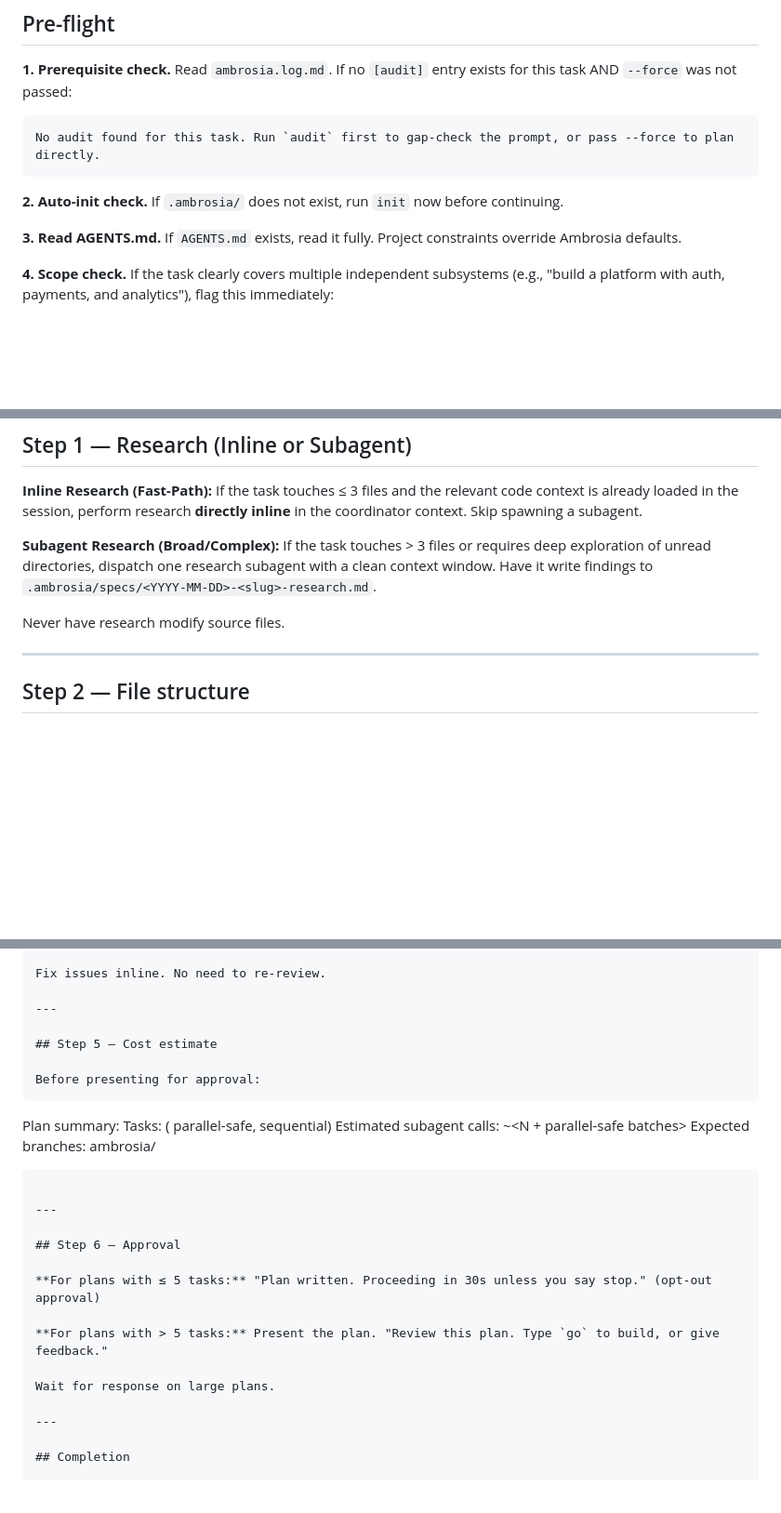
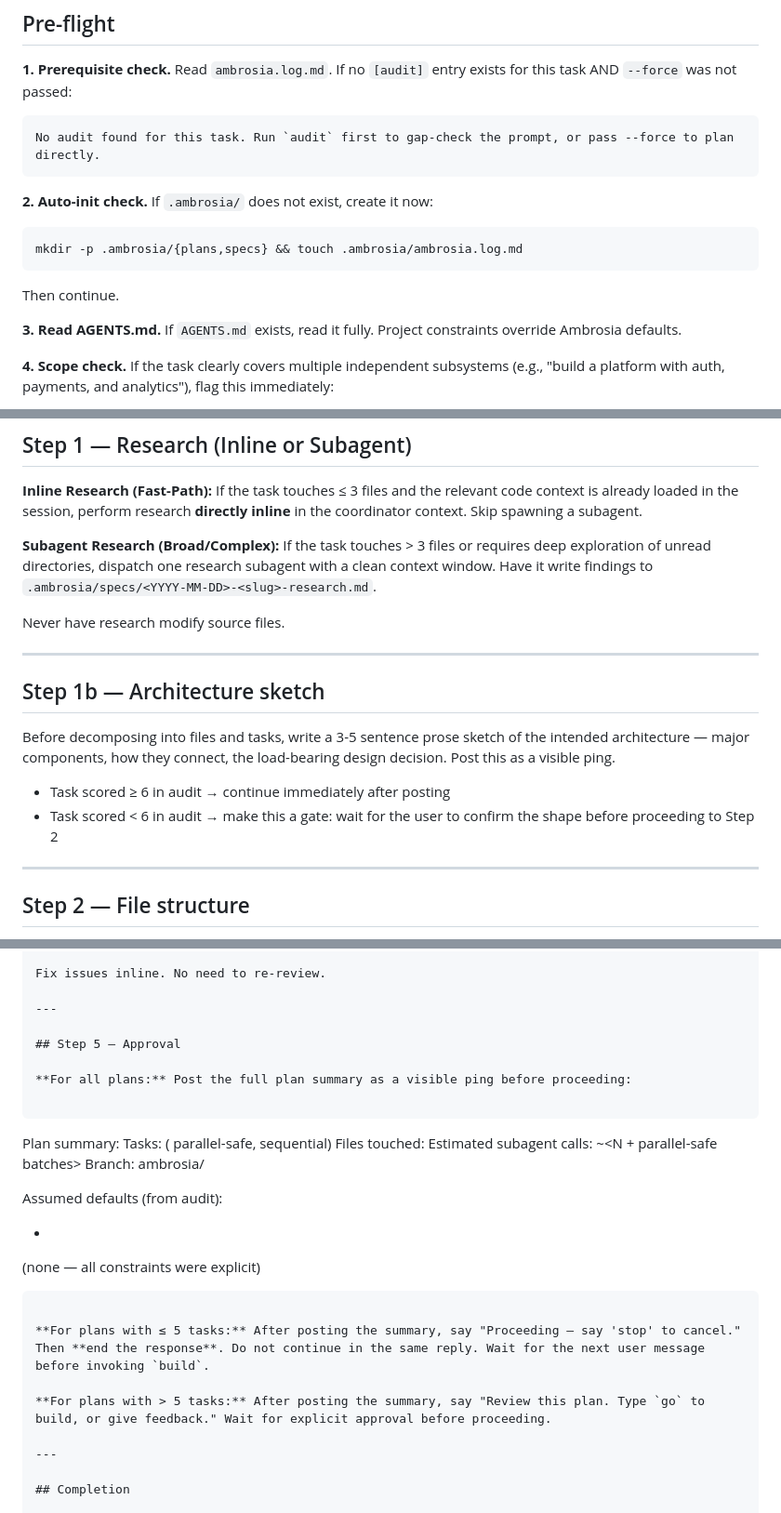
Before and after one commit to numairfm/ambrosia, a Markdown page: skills/plan/SKILL.md, 3 parts joined by grey strips. Shown at 93% size. GitHub-like rendering; blank space fills up the shorter version.

Commit message:
ambrosia(task-2+8): fix init ref + turn-based gates, arch sketch, always-visible plan summary

````diff
--- a/skills/plan/SKILL.md
+++ b/skills/plan/SKILL.md
@@ -18,7 +18,11 @@ Decompose the task into a concrete implementation plan. Research happens in a fr
 No audit found for this task. Run `audit` first to gap-check the prompt, or pass --force to plan directly.
 ```
 
-**2. Auto-init check.** If `.ambrosia/` does not exist, run `init` now before continuing.
+**2. Auto-init check.** If `.ambrosia/` does not exist, create it now:
+  ```bash
+  mkdir -p .ambrosia/{plans,specs} && touch .ambrosia/ambrosia.log.md
+  ```
+  Then continue.
 
 **3. Read AGENTS.md.** If `AGENTS.md` exists, read it fully. Project constraints override Ambrosia defaults.
 
@@ -40,6 +44,14 @@ If the task touches > 3 files or requires deep exploration of unread directories
 
 Never have research modify source files.
 
+---
+
+## Step 1b — Architecture sketch
+
+Before decomposing into files and tasks, write a 3-5 sentence prose sketch of the intended architecture — major components, how they connect, the load-bearing design decision. Post this as a visible ping.
+
+- Task scored ≥ 6 in audit → continue immediately after posting
+- Task scored < 6 in audit → make this a gate: wait for the user to confirm the shape before proceeding to Step 2
 
 ---
 
@@ -122,25 +134,25 @@ Fix issues inline. No need to re-review.
 
 ---
 
-## Step 5 — Cost estimate
+## Step 5 — Approval
 
-Before presenting for approval:
+**For all plans:** Post the full plan summary as a visible ping before proceeding:
+
 ```
 Plan summary:
   Tasks: <N> (<M> parallel-safe, <K> sequential)
+  Files touched: <list>
   Estimated subagent calls: ~<N + parallel-safe batches>
-  Expected branches: ambrosia/<slug>
+  Branch: ambrosia/<slug>
+
+Assumed defaults (from audit):
+  - <default carried from audit step>
+  (none — all constraints were explicit)
 ```
 
----
+**For plans with ≤ 5 tasks:** After posting the summary, say "Proceeding — say 'stop' to cancel." Then **end the response**. Do not continue in the same reply. Wait for the next user message before invoking `build`.
 
-## Step 6 — Approval
-
-**For plans with ≤ 5 tasks:** "Plan written. Proceeding in 30s unless you say stop." (opt-out approval)
-
-**For plans with > 5 tasks:** Present the plan. "Review this plan. Type `go` to build, or give feedback."
-
-Wait for response on large plans.
+**For plans with > 5 tasks:** After posting the summary, say "Review this plan. Type `go` to build, or give feedback." Wait for explicit approval before proceeding.
 
 ---
 
````
